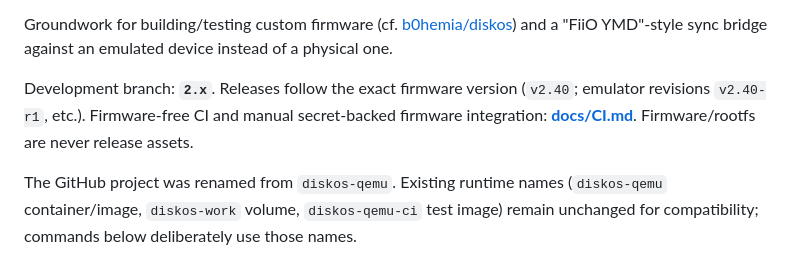
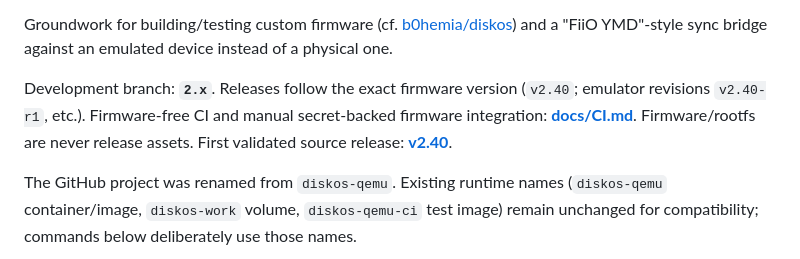
Before and after one commit to eudj1n/snowsky-disc-qemu, a Markdown page: README.md, the part around the change. GitHub-like rendering.

Commit message:
docs: record validated v2.40 release and final CI evidence

```diff
--- a/README.md
+++ b/README.md
@@ -10,6 +10,7 @@ and a "FiiO YMD"-style sync bridge against an emulated device instead of a physi
 Development branch: **`2.x`**. Releases follow the exact firmware version (`v2.40`;
 emulator revisions `v2.40-r1`, etc.). Firmware-free CI and manual secret-backed firmware
 integration: **[docs/CI.md](docs/CI.md)**. Firmware/rootfs are never release assets.
+First validated source release: **[v2.40](https://github.com/eudj1n/snowsky-disc-qemu/releases/tag/v2.40)**.
 
 The GitHub project was renamed from `diskos-qemu`. Existing runtime names
 (`diskos-qemu` container/image, `diskos-work` volume, `diskos-qemu-ci` test image)
```
Also changed, not shown: docs/CI.md (+2 -1 lines), docs/STATUS.md (+14 -3 lines).
